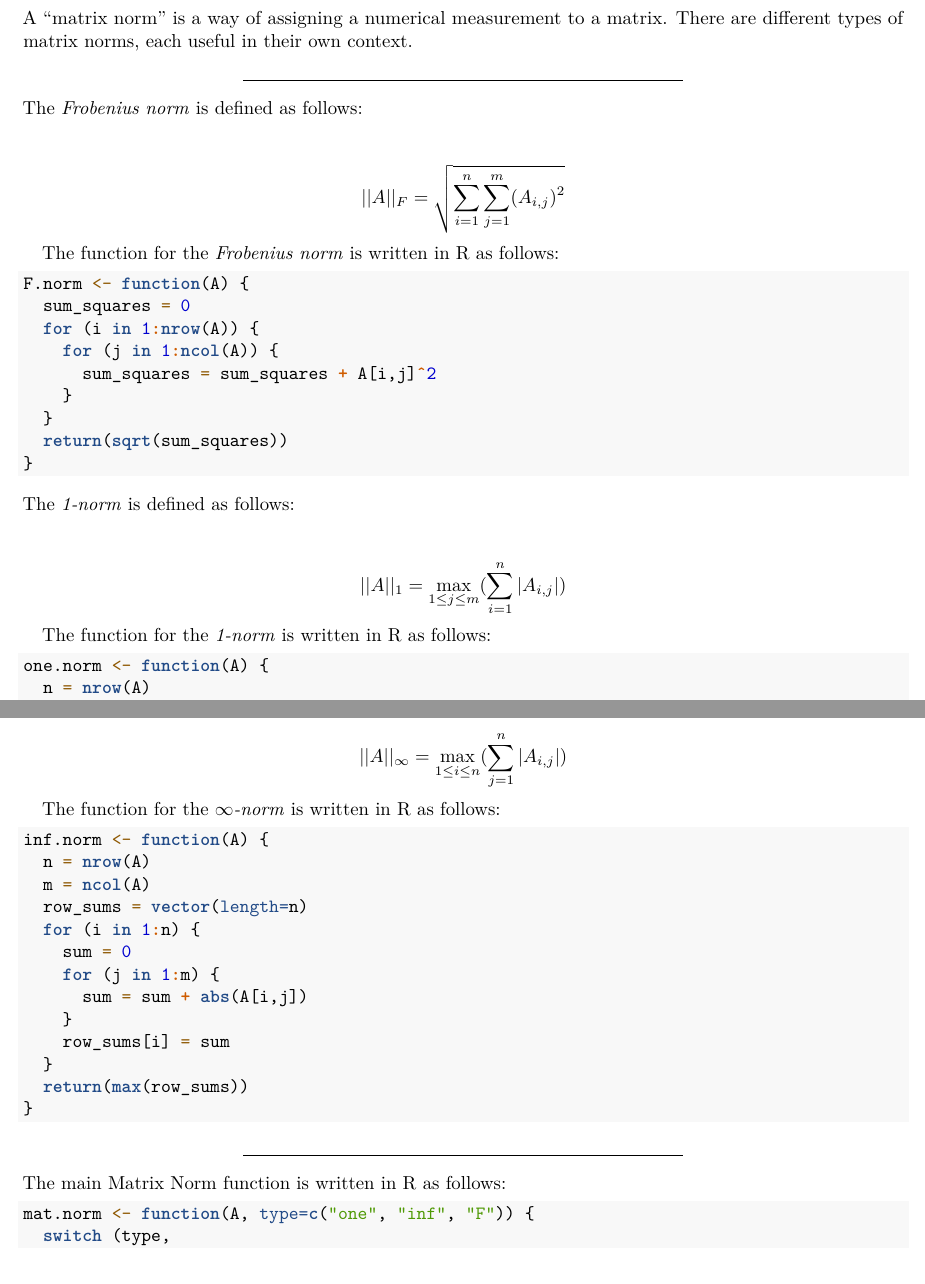
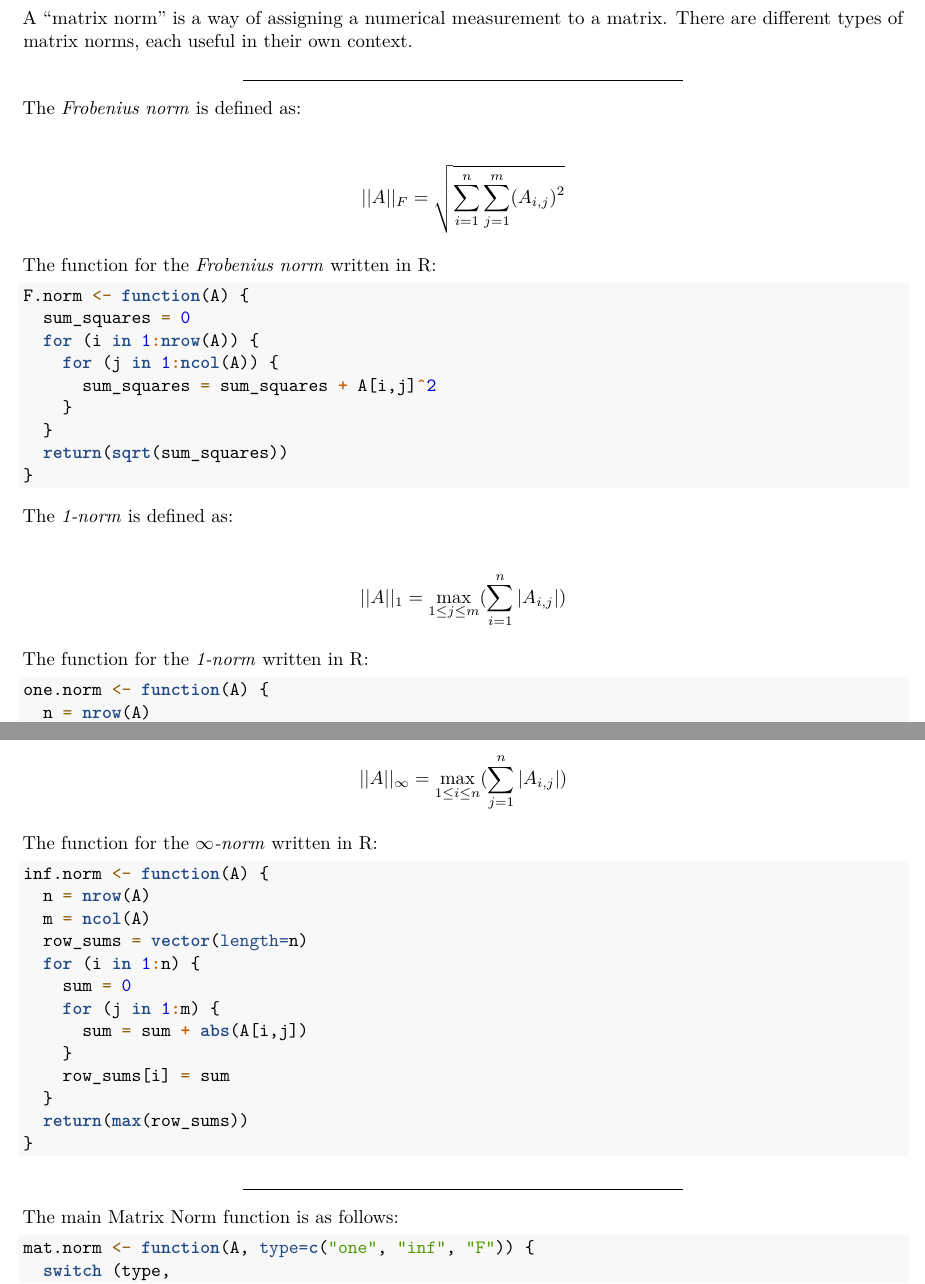
Before and after one commit to tkhan7916/Mathematical-Computation, an R Markdown document (docs/MatrixNorms.Rmd): two parts of pages 1 and 2 of 2, joined at a grey line, cut so that both start at the same text. Rendered offline with R 4.5, knitr and Pandoc, then LaTeX, with nearby package versions.

Commit message:
matrix norms pdf

````diff
--- a/docs/MatrixNorms.Rmd
+++ b/docs/MatrixNorms.Rmd
@@ -4,15 +4,16 @@ output:
   pdf_document: default
   html_notebook: default
 ---
+
 A "matrix norm" is a way of assigning a numerical measurement to a matrix. There are different types of matrix norms, each useful in their own context.
 
 ---
 
-The _Frobenius norm_ is defined as follows:
+The _Frobenius norm_ is defined as:
 
-#### $$||A||_{F} = \sqrt{\displaystyle \sum_{i = 1}^{n}\sum_{j=1}^{m}(A_{i,j})^2}$$
+### $$||A||_{F} = \sqrt{\displaystyle \sum_{i = 1}^{n}\sum_{j=1}^{m}(A_{i,j})^2}$$
 
-The function for the _Frobenius norm_ is written in R as follows:
+The function for the _Frobenius norm_ written in R:
 
 ```{r}
 F.norm <- function(A) {
@@ -26,11 +27,11 @@ F.norm <- function(A) {
 }
 ```
 
-The _1-norm_ is defined as follows:
+The _1-norm_ is defined as:
 
-#### $$||A||_{1} = \displaystyle \max_{1 \le j \le m}(\sum_{i=1}^{n}|A_{i,j}|)$$
+### $$||A||_{1} = \displaystyle \max_{1 \le j \le m}(\sum_{i=1}^{n}|A_{i,j}|)$$
 
-The function for the _1-norm_ is written in R as follows:
+The function for the _1-norm_ written in R:
 
 ```{r}
 one.norm <- function(A) {
@@ -52,7 +53,7 @@ The _$\infty$-norm_ is defined as follows:
 
-#### $$||A||_{\infty} = \displaystyle \max_{1 \le i \le  n}(\sum_{j=1}^{n}|A_{i,j}|)$$
+### $$||A||_{\infty} = \displaystyle \max_{1 \le i \le  n}(\sum_{j=1}^{n}|A_{i,j}|)$$
 
-The function for the _$\infty$-norm_ is written in R as follows:
+The function for the _$\infty$-norm_ written in R:
 
 ```{r}
 inf.norm <- function(A) {
@@ -72,7 +73,7 @@ inf.norm <- function(A) {
 
 ---
 
-The main Matrix Norm function is written in R as follows:
+The main Matrix Norm function is as follows:
 
 ```{r}
 mat.norm <- function(A, type=c("one", "inf", "F")) {
````
Also changed, not shown: docs/MatrixNorms.tex (deleted), docs/MatrixNorms.Rmd (2 more changed lines), 3 other files.
